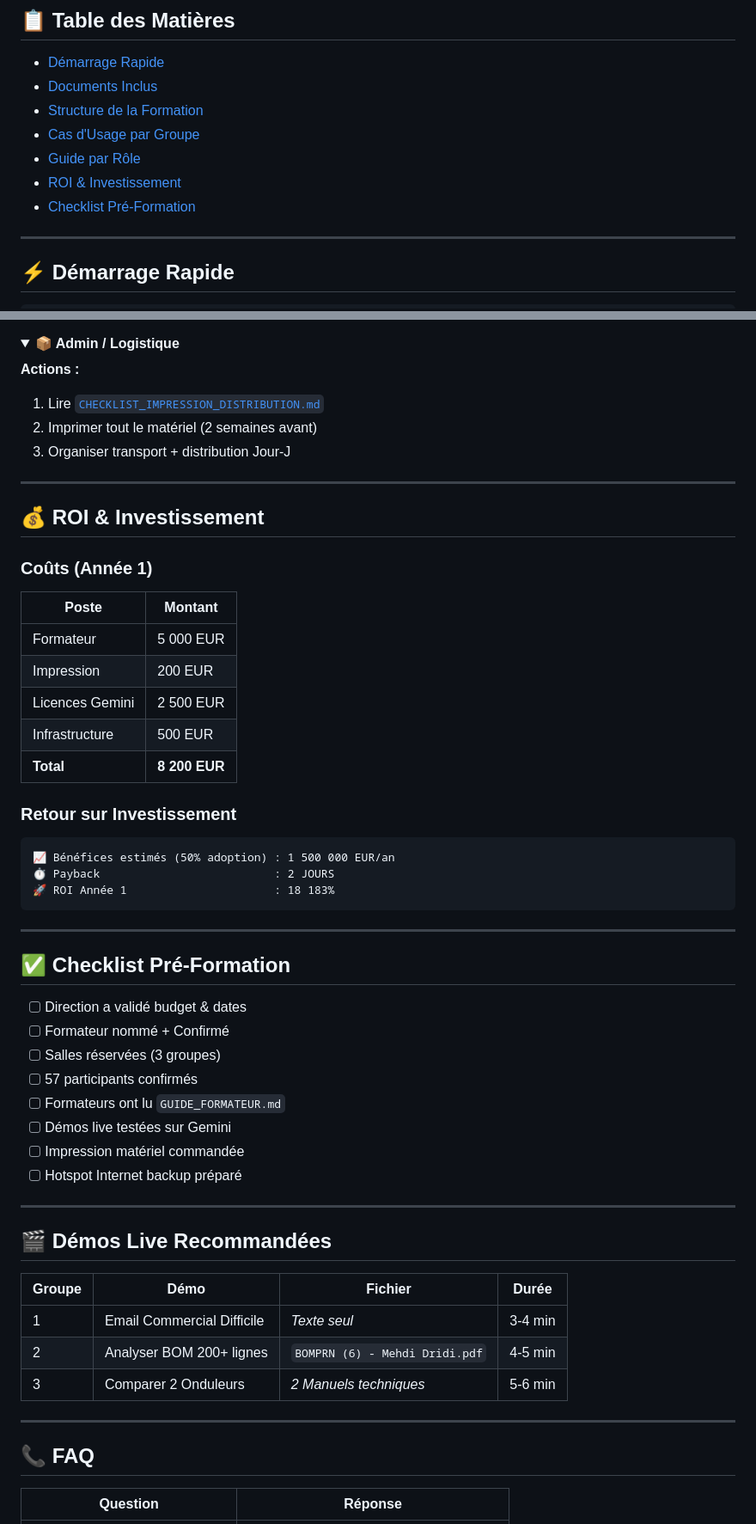
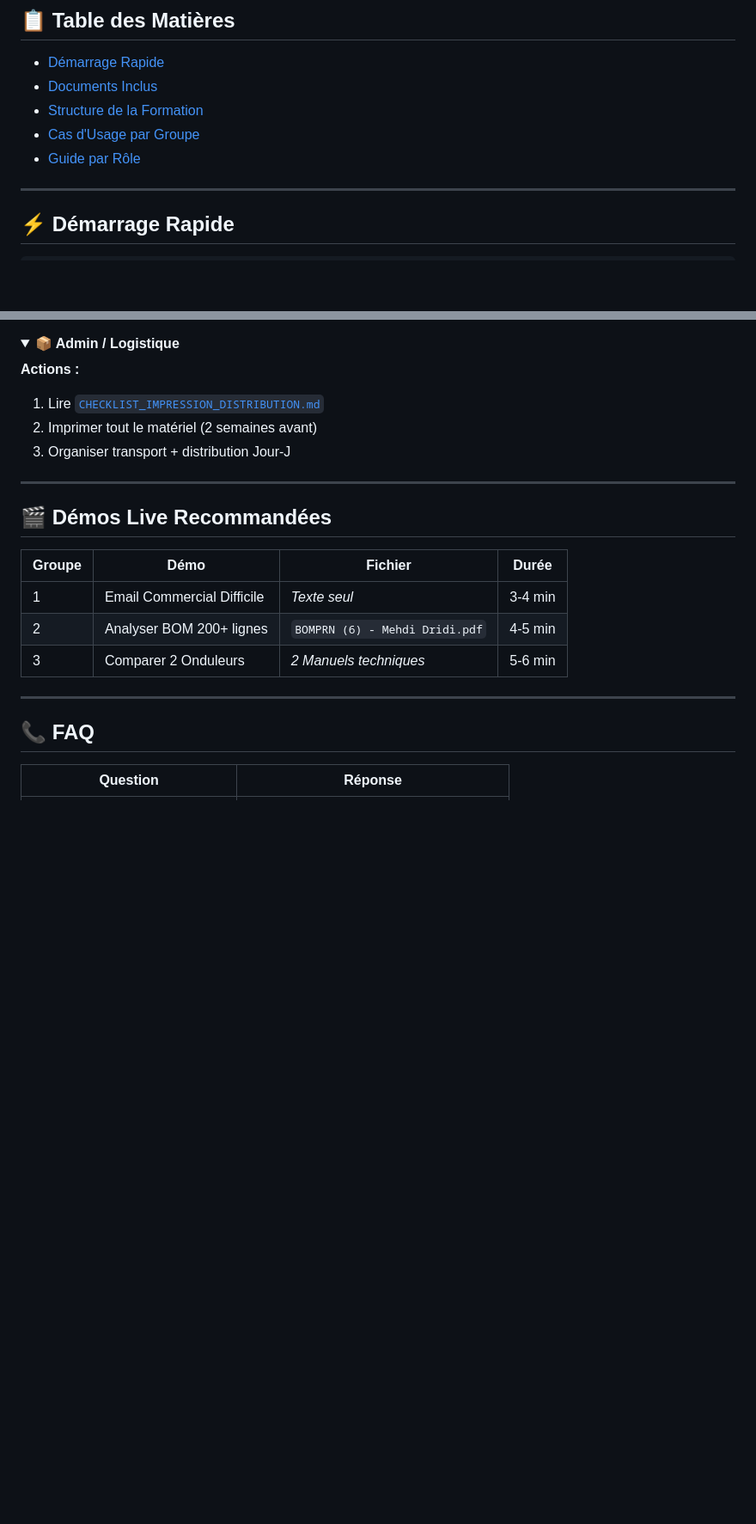
Before and after one commit to houssemeddinelassoued/Projet-IA-Compto, a Markdown page: README.md, 2 parts joined by grey strips. Shown at 86% size. Rendered like a GitHub page; folded sections open; blank space fills up the shorter version.

Commit message:
Remove ROI and Checklist sections from README

````diff
--- a/README.md
+++ b/README.md
@@ -17,8 +17,6 @@
 - [Structure de la Formation](#-structure-de-la-formation)
 - [Cas d'Usage par Groupe](#-cas-dusage-par-groupe)
 - [Guide par Rôle](#-guide-par-rôle)
-- [ROI & Investissement](#-roi--investissement)
-- [Checklist Pré-Formation](#-checklist-pré-formation)
 
 ---
 
@@ -155,40 +153,7 @@ Mix    : 70% Pratique / 30% Théorie
 
 </details>
 
----
 
-## 💰 ROI & Investissement
-
-### Coûts (Année 1)
-
-| Poste | Montant |
-|-------|---------|
-| Formateur | 5 000 EUR |
-| Impression | 200 EUR |
-| Licences Gemini | 2 500 EUR |
-| Infrastructure | 500 EUR |
-| **Total** | **8 200 EUR** |
-
-### Retour sur Investissement
-
-```
-📈 Bénéfices estimés (50% adoption) : 1 500 000 EUR/an
-⏱️ Payback                          : 2 JOURS
-🚀 ROI Année 1                      : 18 183%
-```
-
----
-
-## ✅ Checklist Pré-Formation
-
-- [ ] Direction a validé budget & dates
-- [ ] Formateur nommé + Confirmé
-- [ ] Salles réservées (3 groupes)
-- [ ] 57 participants confirmés
-- [ ] Formateurs ont lu `GUIDE_FORMATEUR.md`
-- [ ] Démos live testées sur Gemini
-- [ ] Impression matériel commandée
-- [ ] Hotspot Internet backup préparé
 
 ---
 
````
